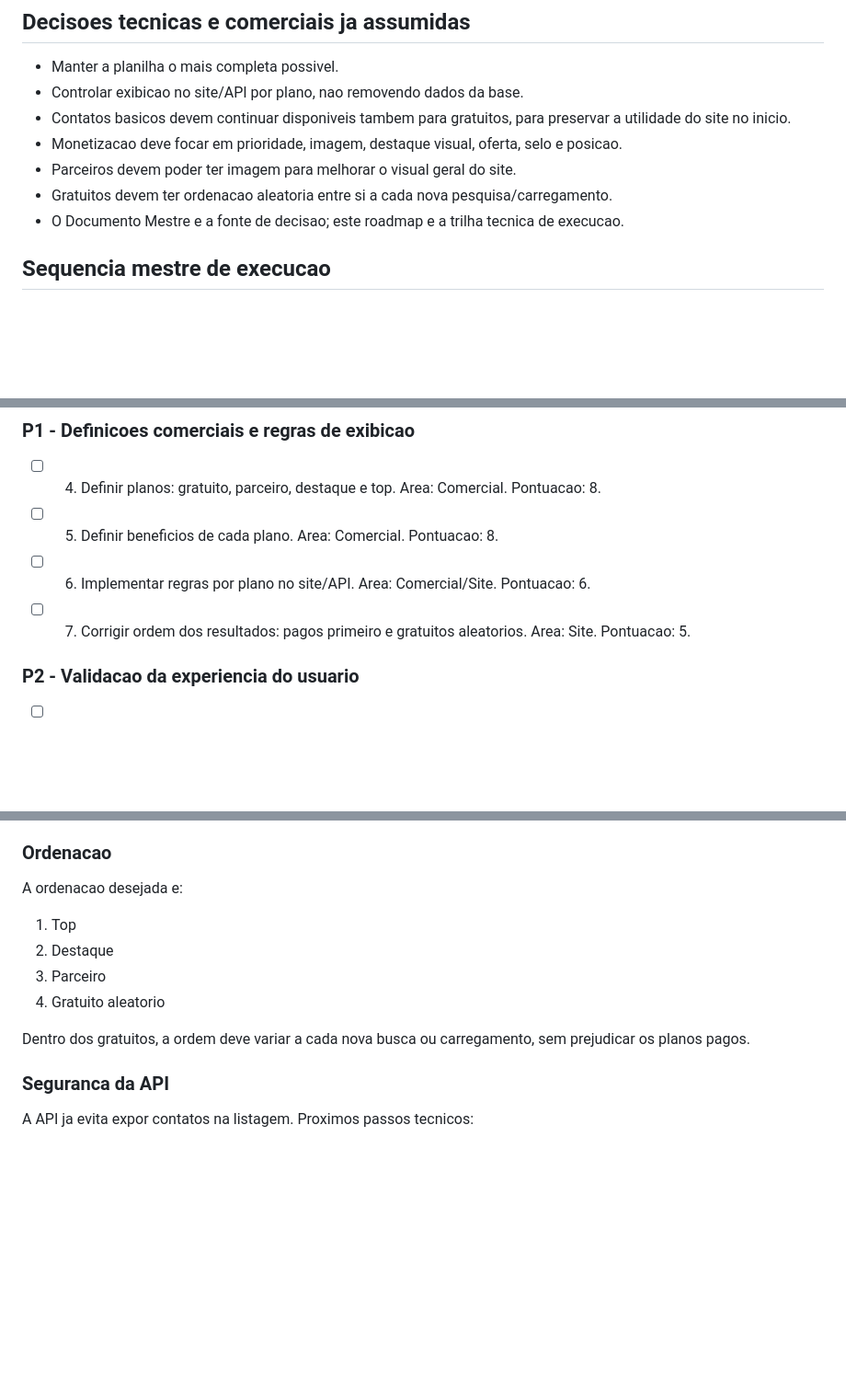
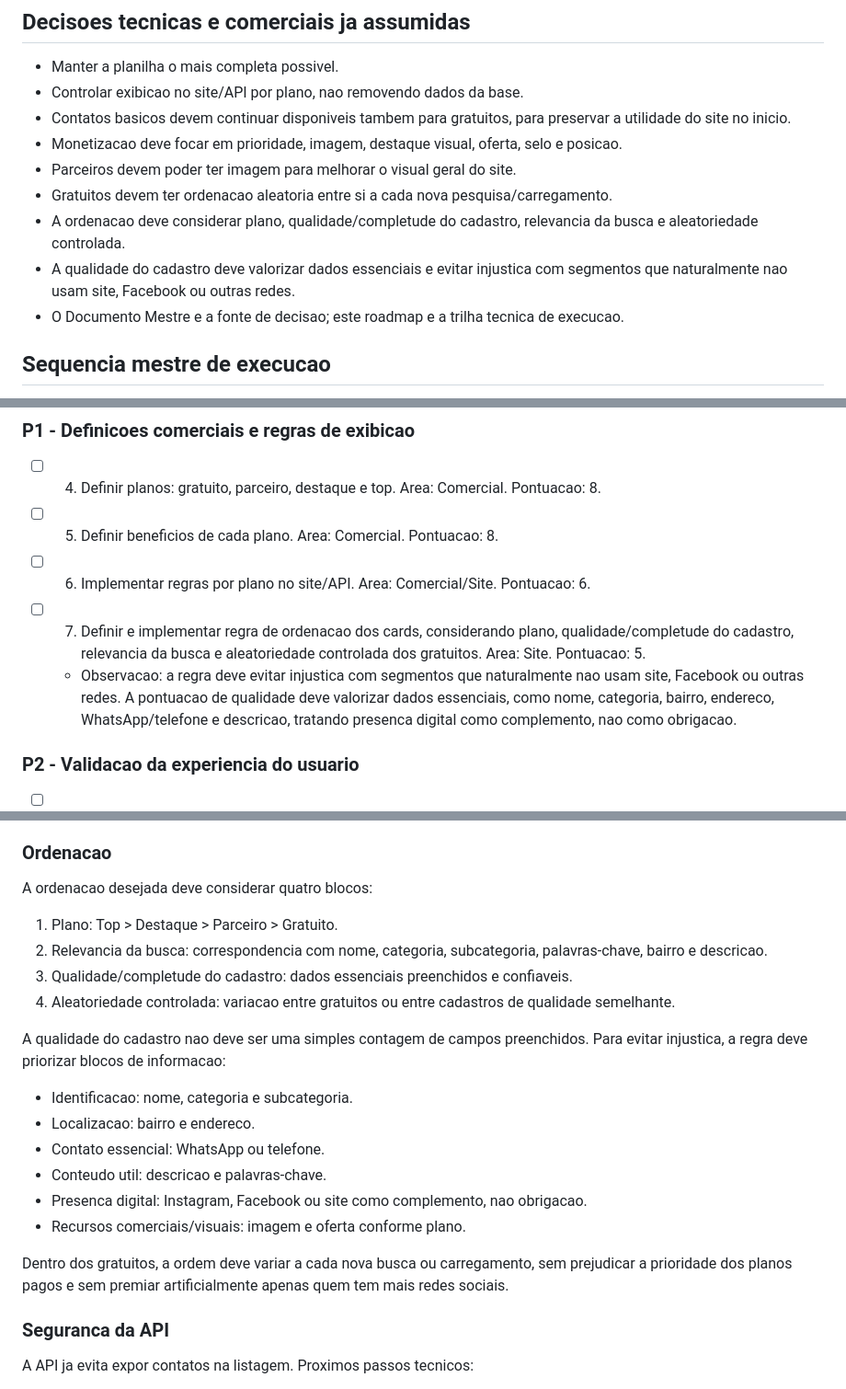
Before and after one commit to brunopentium/Busca-Salto, a Markdown page: docs/roadmap.md, 3 parts joined by grey strips. Shown at 92% size. Rendered like a GitHub page; blank space fills up the shorter version.

Commit message:
Expand card ordering checklist item

```diff
--- a/docs/roadmap.md
+++ b/docs/roadmap.md
@@ -32,6 +32,8 @@ Este arquivo concentra as anotacoes tecnicas e o checklist operacional do projet
 - Monetizacao deve focar em prioridade, imagem, destaque visual, oferta, selo e posicao.
 - Parceiros devem poder ter imagem para melhorar o visual geral do site.
 - Gratuitos devem ter ordenacao aleatoria entre si a cada nova pesquisa/carregamento.
+- A ordenacao deve considerar plano, qualidade/completude do cadastro, relevancia da busca e aleatoriedade controlada.
+- A qualidade do cadastro deve valorizar dados essenciais e evitar injustica com segmentos que naturalmente nao usam site, Facebook ou outras redes.
 - O Documento Mestre e a fonte de decisao; este roadmap e a trilha tecnica de execucao.
 
 ## Sequencia mestre de execucao
@@ -49,7 +51,8 @@ A ordem abaixo combina pontuacao, dependencia logica e momento atual do projeto.
 - [ ] 4. Definir planos: gratuito, parceiro, destaque e top. Area: Comercial. Pontuacao: 8.
 - [ ] 5. Definir beneficios de cada plano. Area: Comercial. Pontuacao: 8.
 - [ ] 6. Implementar regras por plano no site/API. Area: Comercial/Site. Pontuacao: 6.
-- [ ] 7. Corrigir ordem dos resultados: pagos primeiro e gratuitos aleatorios. Area: Site. Pontuacao: 5.
+- [ ] 7. Definir e implementar regra de ordenacao dos cards, considerando plano, qualidade/completude do cadastro, relevancia da busca e aleatoriedade controlada dos gratuitos. Area: Site. Pontuacao: 5.
+  - Observacao: a regra deve evitar injustica com segmentos que naturalmente nao usam site, Facebook ou outras redes. A pontuacao de qualidade deve valorizar dados essenciais, como nome, categoria, bairro, endereco, WhatsApp/telefone e descricao, tratando presenca digital como complemento, nao como obrigacao.
 
 ### P2 - Validacao da experiencia do usuario
 
@@ -102,14 +105,23 @@ Diretriz inicial:
 
 ### Ordenacao
 
-A ordenacao desejada e:
+A ordenacao desejada deve considerar quatro blocos:
 
-1. Top
-2. Destaque
-3. Parceiro
-4. Gratuito aleatorio
+1. Plano: Top > Destaque > Parceiro > Gratuito.
+2. Relevancia da busca: correspondencia com nome, categoria, subcategoria, palavras-chave, bairro e descricao.
+3. Qualidade/completude do cadastro: dados essenciais preenchidos e confiaveis.
+4. Aleatoriedade controlada: variacao entre gratuitos ou entre cadastros de qualidade semelhante.
 
-Dentro dos gratuitos, a ordem deve variar a cada nova busca ou carregamento, sem prejudicar os planos pagos.
+A qualidade do cadastro nao deve ser uma simples contagem de campos preenchidos. Para evitar injustica, a regra deve priorizar blocos de informacao:
+
+- Identificacao: nome, categoria e subcategoria.
+- Localizacao: bairro e endereco.
+- Contato essencial: WhatsApp ou telefone.
+- Conteudo util: descricao e palavras-chave.
+- Presenca digital: Instagram, Facebook ou site como complemento, nao obrigacao.
+- Recursos comerciais/visuais: imagem e oferta conforme plano.
+
+Dentro dos gratuitos, a ordem deve variar a cada nova busca ou carregamento, sem prejudicar a prioridade dos planos pagos e sem premiar artificialmente apenas quem tem mais redes sociais.
 
 ### Seguranca da API
 
```
